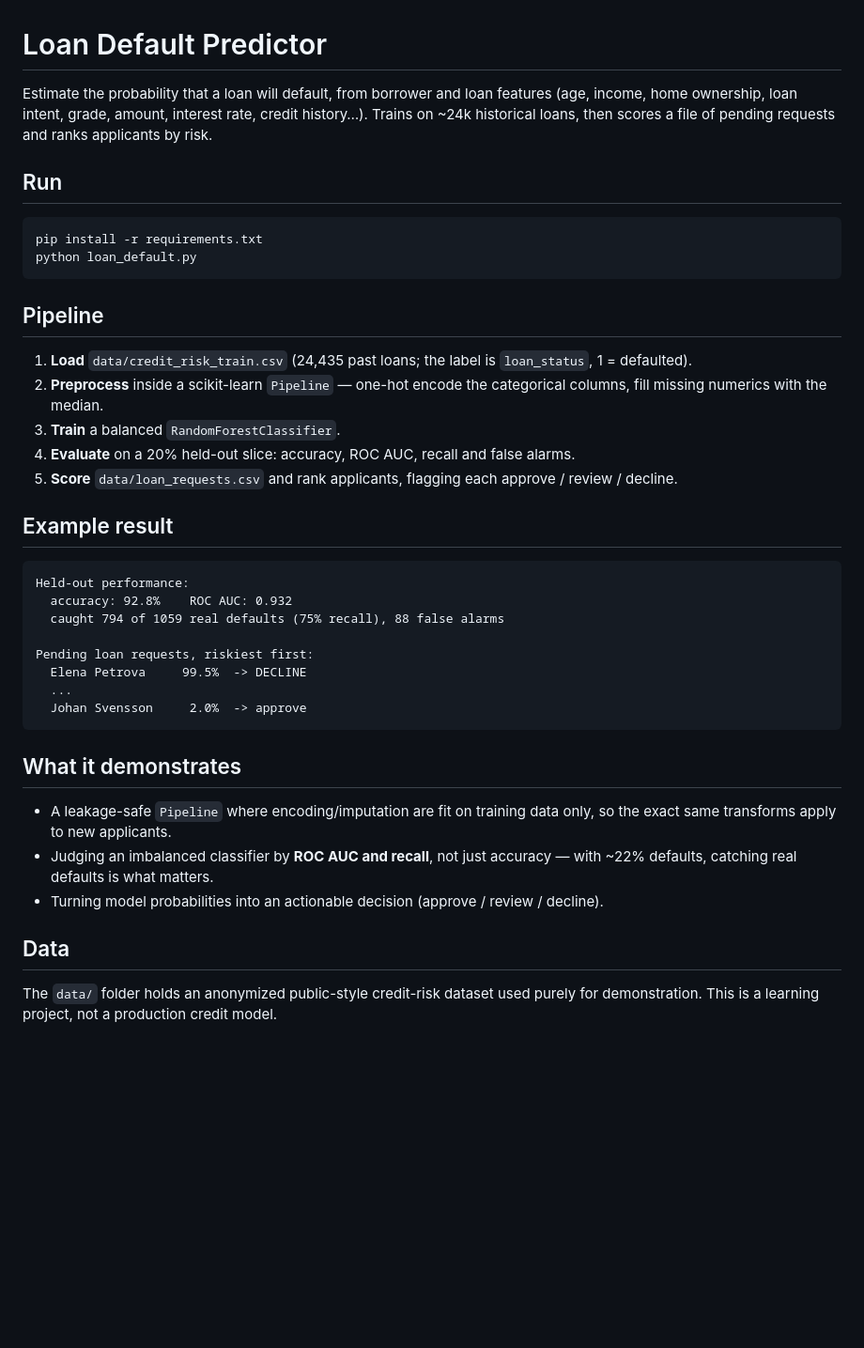
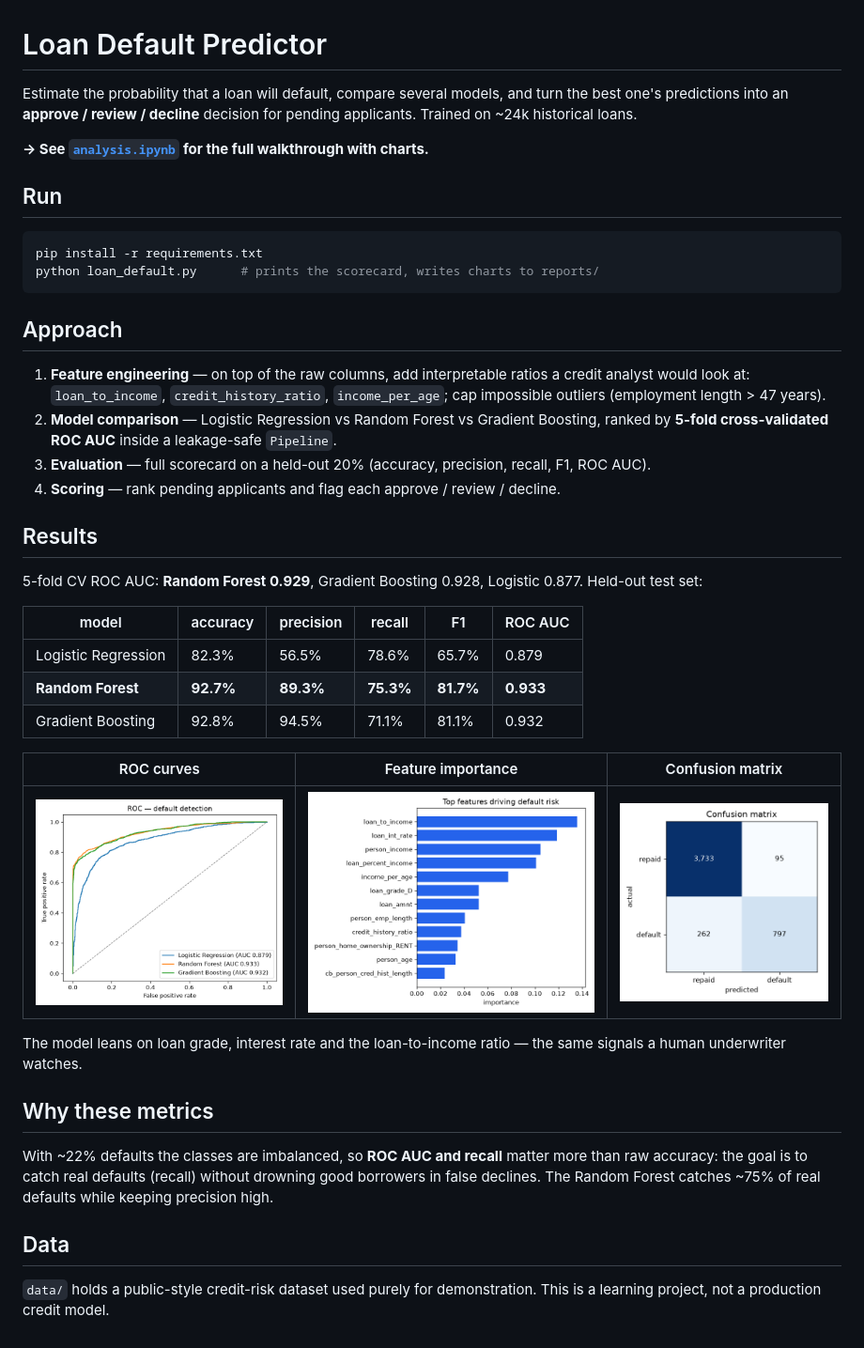
Before and after one commit to teampropty-hub/loan-default-predictor, a Markdown page: README.md, the part around the change. Shown at 94% size. GitHub-like rendering; pictures changed too: reports/confusion_matrix.png (added), reports/feature_importance.png (added), reports/roc_curves.png (added); blank space fills up the shorter version.

Commit message:
Upgrade: feature engineering, 3-model comparison, metrics and charts + analysis notebook

````diff
--- a/README.md
+++ b/README.md
@@ -1,50 +1,55 @@
 # Loan Default Predictor
 
-Estimate the probability that a loan will default, from borrower and loan features
-(age, income, home ownership, loan intent, grade, amount, interest rate, credit
-history…). Trains on ~24k historical loans, then scores a file of pending requests
-and ranks applicants by risk.
+Estimate the probability that a loan will default, compare several models, and turn
+the best one's predictions into an **approve / review / decline** decision for pending
+applicants. Trained on ~24k historical loans.
+
+**→ See [`analysis.ipynb`](./analysis.ipynb) for the full walkthrough with charts.**
 
 ## Run
 
 ```bash
 pip install -r requirements.txt
-python loan_default.py
+python loan_default.py      # prints the scorecard, writes charts to reports/
 ```
 
-## Pipeline
+## Approach
 
-1. **Load** `data/credit_risk_train.csv` (24,435 past loans; the label is
-   `loan_status`, 1 = defaulted).
-2. **Preprocess** inside a scikit-learn `Pipeline` — one-hot encode the categorical
-   columns, fill missing numerics with the median.
-3. **Train** a balanced `RandomForestClassifier`.
-4. **Evaluate** on a 20% held-out slice: accuracy, ROC AUC, recall and false alarms.
-5. **Score** `data/loan_requests.csv` and rank applicants, flagging each
-   approve / review / decline.
+1. **Feature engineering** — on top of the raw columns, add interpretable ratios a
+   credit analyst would look at: `loan_to_income`, `credit_history_ratio`,
+   `income_per_age`; cap impossible outliers (employment length > 47 years).
+2. **Model comparison** — Logistic Regression vs Random Forest vs Gradient Boosting,
+   ranked by **5-fold cross-validated ROC AUC** inside a leakage-safe `Pipeline`.
+3. **Evaluation** — full scorecard on a held-out 20% (accuracy, precision, recall,
+   F1, ROC AUC).
+4. **Scoring** — rank pending applicants and flag each approve / review / decline.
 
-## Example result
+## Results
 
-```
-Held-out performance:
-  accuracy: 92.8%    ROC AUC: 0.932
-  caught 794 of 1059 real defaults (75% recall), 88 false alarms
+5-fold CV ROC AUC: **Random Forest 0.929**, Gradient Boosting 0.928, Logistic 0.877.
+Held-out test set:
 
-Pending loan requests, riskiest first:
-  Elena Petrova     99.5%  -> DECLINE
-  ...
-  Johan Svensson     2.0%  -> approve
-```
+| model | accuracy | precision | recall | F1 | ROC AUC |
+|---|---|---|---|---|---|
+| Logistic Regression | 82.3% | 56.5% | 78.6% | 65.7% | 0.879 |
+| **Random Forest** | **92.7%** | **89.3%** | **75.3%** | **81.7%** | **0.933** |
+| Gradient Boosting | 92.8% | 94.5% | 71.1% | 81.1% | 0.932 |
 
-## What it demonstrates
+| ROC curves | Feature importance | Confusion matrix |
+|---|---|---|
+| ![ROC](reports/roc_curves.png) | ![Importance](reports/feature_importance.png) | ![Confusion](reports/confusion_matrix.png) |
 
-- A leakage-safe `Pipeline` where encoding/imputation are fit on training data only,
-  so the exact same transforms apply to new applicants.
-- Judging an imbalanced classifier by **ROC AUC and recall**, not just accuracy —
-  with ~22% defaults, catching real defaults is what matters.
-- Turning model probabilities into an actionable decision (approve / review / decline).
+The model leans on loan grade, interest rate and the loan-to-income ratio — the same
+signals a human underwriter watches.
+
+## Why these metrics
+
+With ~22% defaults the classes are imbalanced, so **ROC AUC and recall** matter more
+than raw accuracy: the goal is to catch real defaults (recall) without drowning good
+borrowers in false declines. The Random Forest catches ~75% of real defaults while
+keeping precision high.
 
 ## Data
 
-The `data/` folder holds an anonymized public-style credit-risk dataset used purely
-for demonstration. This is a learning project, not a production credit model.
+`data/` holds a public-style credit-risk dataset used purely for demonstration. This
+is a learning project, not a production credit model.
````
Also changed, not shown: 3 other files.
